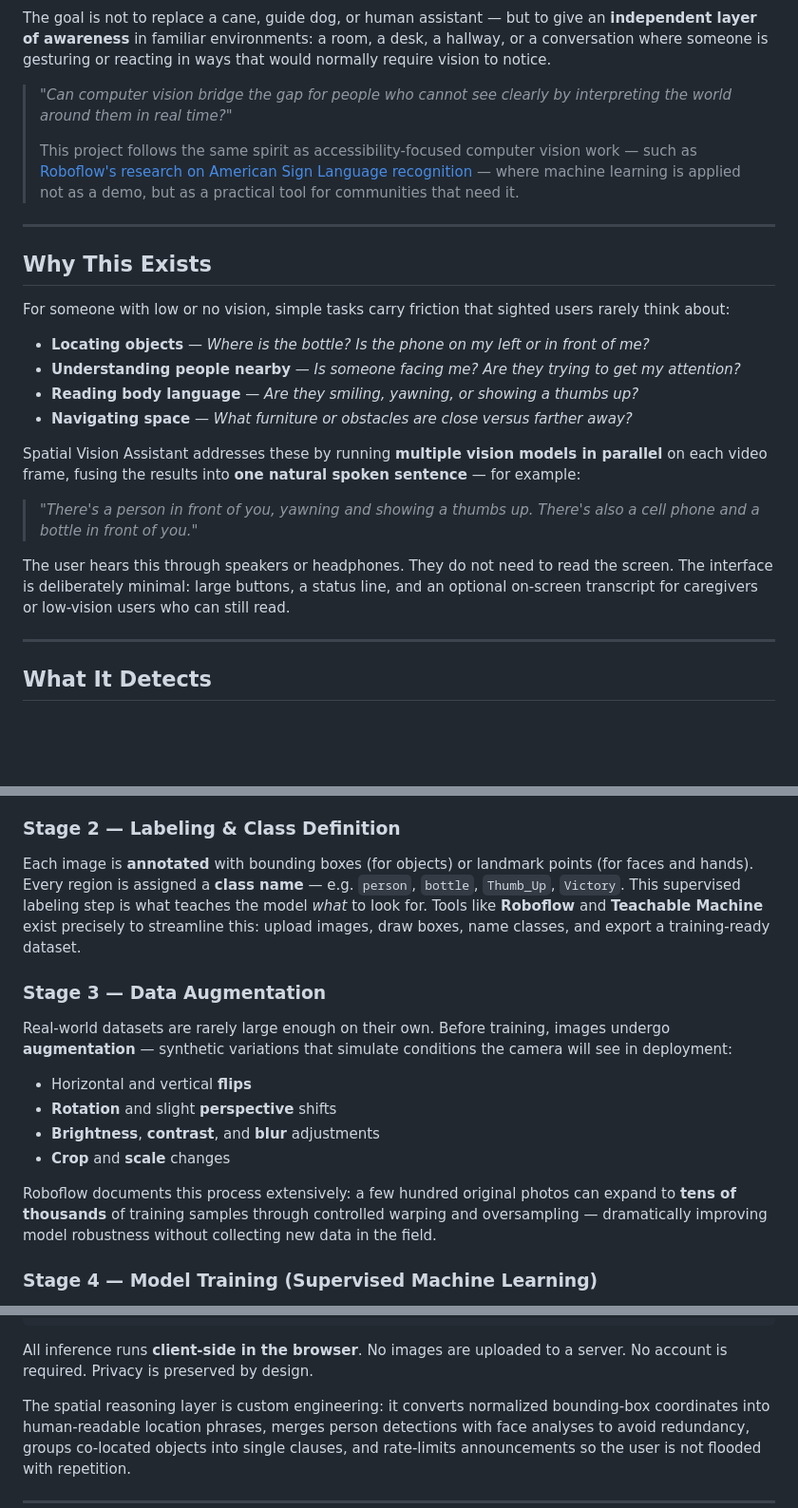
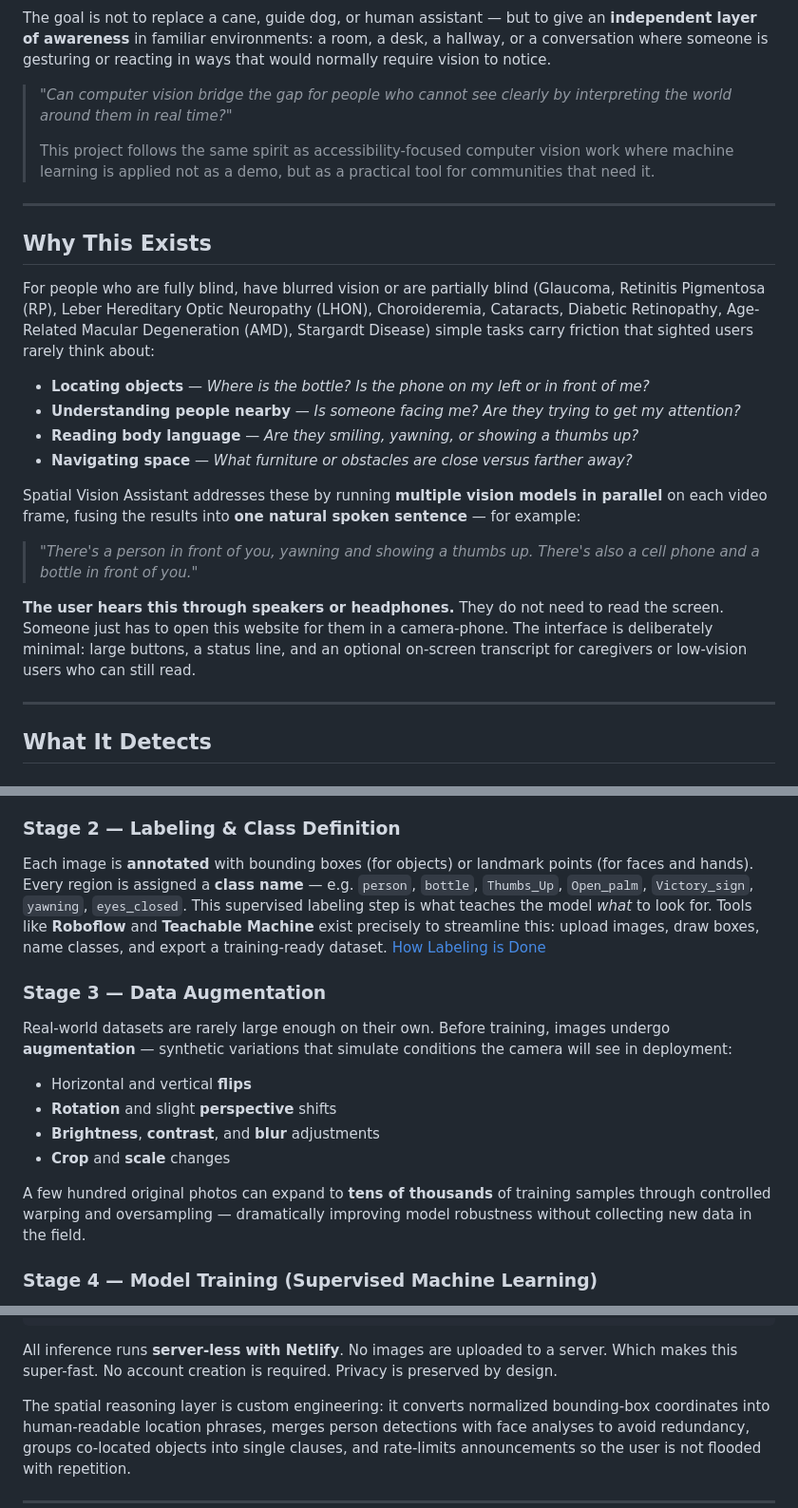
Before and after one commit to mazidulfarabi/Shifterz_Sciblitz_AI, a Markdown page: README.md, 3 parts joined by grey strips. Shown at 95% size. GitHub-like rendering; blank space fills up the shorter version.

````diff
--- a/README.md
+++ b/README.md
@@ -8,13 +8,13 @@ The goal is not to replace a cane, guide dog, or human assistant — but to give
 
 > *"Can computer vision bridge the gap for people who cannot see clearly by interpreting the world around them in real time?"*
 >
-> This project follows the same spirit as accessibility-focused computer vision work — such as [Roboflow's research on American Sign Language recognition](https://blog.roboflow.com/computer-vision-american-sign-language/) — where machine learning is applied not as a demo, but as a practical tool for communities that need it.
+> This project follows the same spirit as accessibility-focused computer vision work where machine learning is applied not as a demo, but as a practical tool for communities that need it.
 
 ---
 
 ## Why This Exists
 
-For someone with low or no vision, simple tasks carry friction that sighted users rarely think about:
+For people who are fully blind, have blurred vision or are partially blind (Glaucoma, Retinitis Pigmentosa (RP), Leber Hereditary Optic Neuropathy (LHON), Choroideremia, Cataracts, Diabetic Retinopathy, Age-Related Macular Degeneration (AMD), Stargardt Disease) simple tasks carry friction that sighted users rarely think about:
 
 - **Locating objects** — *Where is the bottle? Is the phone on my left or in front of me?*
 - **Understanding people nearby** — *Is someone facing me? Are they trying to get my attention?*
@@ -25,7 +25,7 @@ Spatial Vision Assistant addresses these by running **multiple vision models in
 
 > *"There's a person in front of you, yawning and showing a thumbs up. There's also a cell phone and a bottle in front of you."*
 
-The user hears this through speakers or headphones. They do not need to read the screen. The interface is deliberately minimal: large buttons, a status line, and an optional on-screen transcript for caregivers or low-vision users who can still read.
+**The user hears this through speakers or headphones.** They do not need to read the screen. Someone just has to open this website for them in a camera-phone. The interface is deliberately minimal: large buttons, a status line, and an optional on-screen transcript for caregivers or low-vision users who can still read.
 
 ---
 
@@ -120,7 +120,7 @@ Every vision model begins with **raw images or video frames**. In a training pip
 
 ### Stage 2 — Labeling & Class Definition
 
-Each image is **annotated** with bounding boxes (for objects) or landmark points (for faces and hands). Every region is assigned a **class name** — e.g. `person`, `bottle`, `Thumb_Up`, `Victory`. This supervised labeling step is what teaches the model *what* to look for. Tools like **Roboflow** and **Teachable Machine** exist precisely to streamline this: upload images, draw boxes, name classes, and export a training-ready dataset.
+Each image is **annotated** with bounding boxes (for objects) or landmark points (for faces and hands). Every region is assigned a **class name** — e.g. `person`, `bottle`, `Thumbs_Up`, `Open_palm`, `Victory_sign`, `yawning`, `eyes_closed`. This supervised labeling step is what teaches the model *what* to look for. Tools like **Roboflow** and **Teachable Machine** exist precisely to streamline this: upload images, draw boxes, name classes, and export a training-ready dataset. [How Labeling is Done](https://youtu.be/a3SBRtILjPI?si=ItP6YIck2pg4oKR3/)
 
 ### Stage 3 — Data Augmentation
 
@@ -131,7 +131,7 @@ Real-world datasets are rarely large enough on their own. Before training, image
 - **Brightness**, **contrast**, and **blur** adjustments
 - **Crop** and **scale** changes
 
-Roboflow documents this process extensively: a few hundred original photos can expand to **tens of thousands** of training samples through controlled warping and oversampling — dramatically improving model robustness without collecting new data in the field.
+A few hundred original photos can expand to **tens of thousands** of training samples through controlled warping and oversampling — dramatically improving model robustness without collecting new data in the field.
 
 ### Stage 4 — Model Training (Supervised Machine Learning)
 
@@ -161,7 +161,7 @@ Camera frame
     → Web Speech API (spoken output)
 ```
 
-All inference runs **client-side in the browser**. No images are uploaded to a server. No account is required. Privacy is preserved by design.
+All inference runs **server-less with Netlify**. No images are uploaded to a server. Which makes this super-fast. No account creation is required. Privacy is preserved by design.
 
 The spatial reasoning layer is custom engineering: it converts normalized bounding-box coordinates into human-readable location phrases, merges person detections with face analyses to avoid redundancy, groups co-located objects into single clauses, and rate-limits announcements so the user is not flooded with repetition.
 
````
Also changed, not shown: other parts of README.md (+0 -1 lines).
